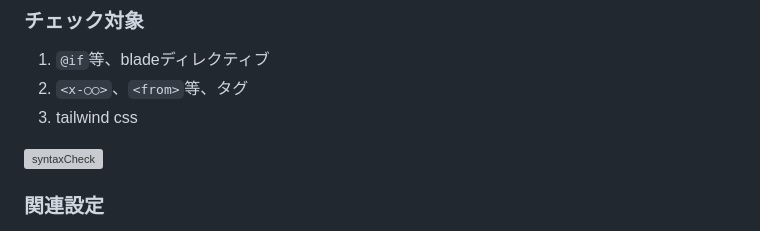
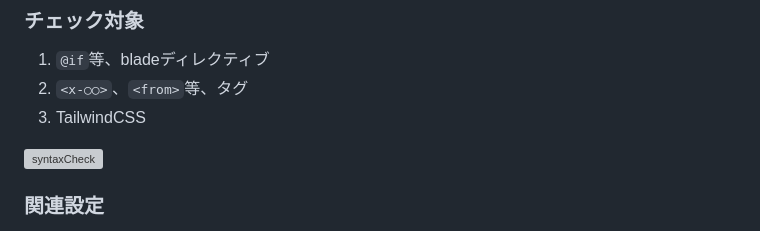
Before and after one commit to B0022006/Laravel-Navigator-for-Beginners, a Markdown page: README.md, the part around the change. Drawn GitHub-style; grey boxes are pictures that could not be loaded.

Commit message:
On branch master Your branch is ahead of 'origin/master' by 1 commit.   (use "git push" to publish your local commits)
Changes to be committed:
	modified:   README.md

```diff
--- a/README.md
+++ b/README.md
@@ -15,7 +15,7 @@ blade.phpファイルのチェックを行います。
 ### チェック対象
 1. `@if`等、bladeディレクティブ
 2. `<x-○○>`、`<from>`等、タグ
-3. tailwind css
+3. TailwindCSS
 
 ![syntaxCheck](images/syntaxCheck.gif)
 
```
